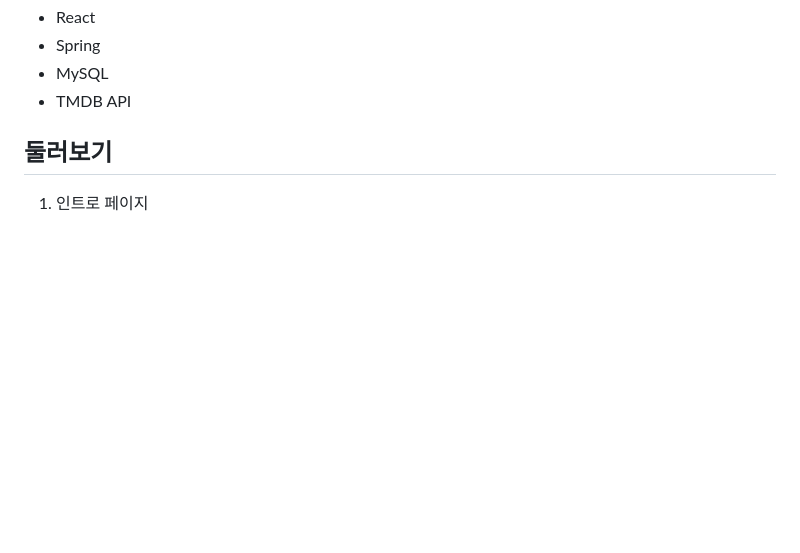
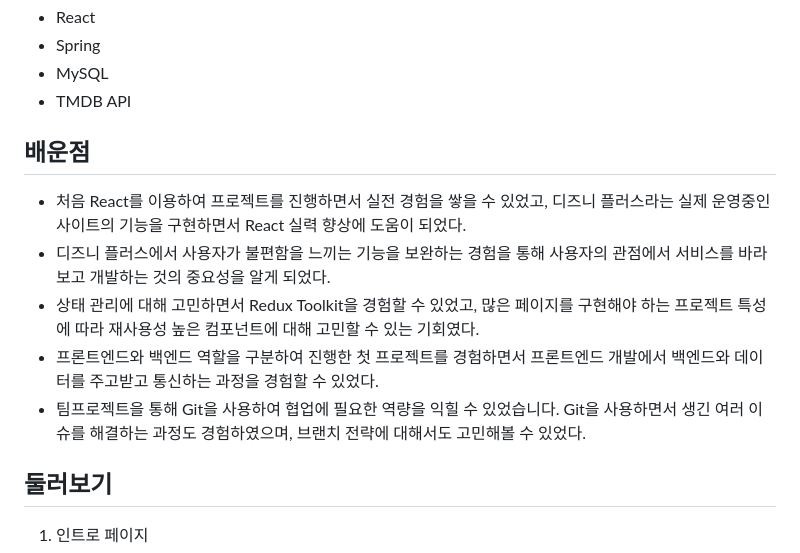
Before and after one commit to JeonWoongchan/BomBomOTT, a Markdown page: README.md, the part around the change. Rendered like a GitHub page; blank space fills up the shorter version.

```diff
--- a/README.md
+++ b/README.md
@@ -26,6 +26,13 @@
   - Spring
   - MySQL
   - TMDB API
+
+## 배운점
+- 처음 React를 이용하여 프로젝트를 진행하면서 실전 경험을 쌓을 수 있었고, 디즈니 플러스라는 실제 운영중인 사이트의 기능을 구현하면서 React 실력 향상에 도움이 되었다.
+- 디즈니 플러스에서 사용자가 불편함을 느끼는 기능을 보완하는 경험을 통해 사용자의 관점에서 서비스를 바라보고 개발하는 것의 중요성을 알게 되었다.
+- 상태 관리에 대해 고민하면서 Redux Toolkit을 경험할 수 있었고, 많은 페이지를 구현해야 하는 프로젝트 특성에 따라 재사용성 높은 컴포넌트에 대해 고민할 수 있는 기회였다.
+- 프론트엔드와 백엔드 역할을 구분하여 진행한 첫 프로젝트를 경험하면서 프론트엔드 개발에서 백엔드와 데이터를 주고받고 통신하는 과정을 경험할 수 있었다.
+- 팀프로젝트을 통해 Git을 사용하여 협업에 필요한 역량을 익힐 수 있었습니다. Git을 사용하면서 생긴 여러 이슈를 해결하는 과정도 경험하였으며, 브랜치 전략에 대해서도 고민해볼 수 있었다.
 
 ## 둘러보기
 
```
